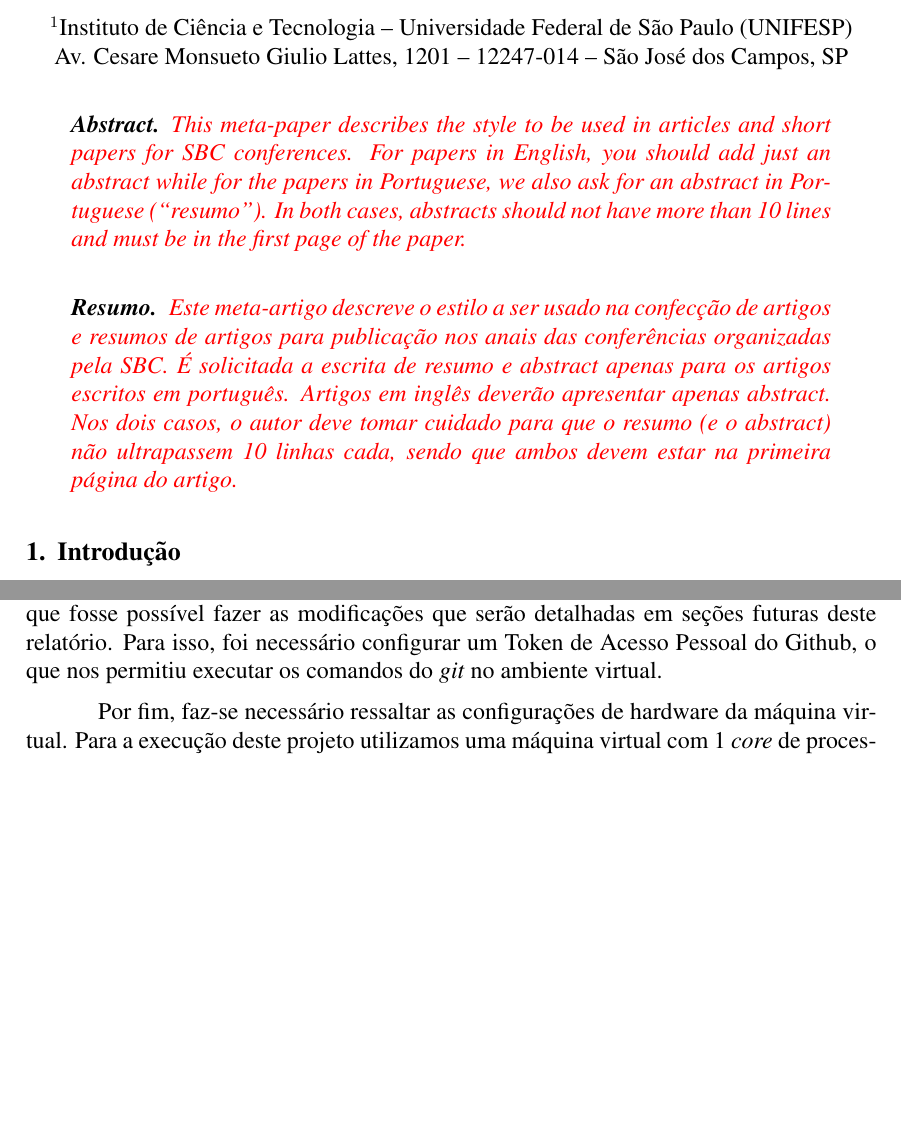
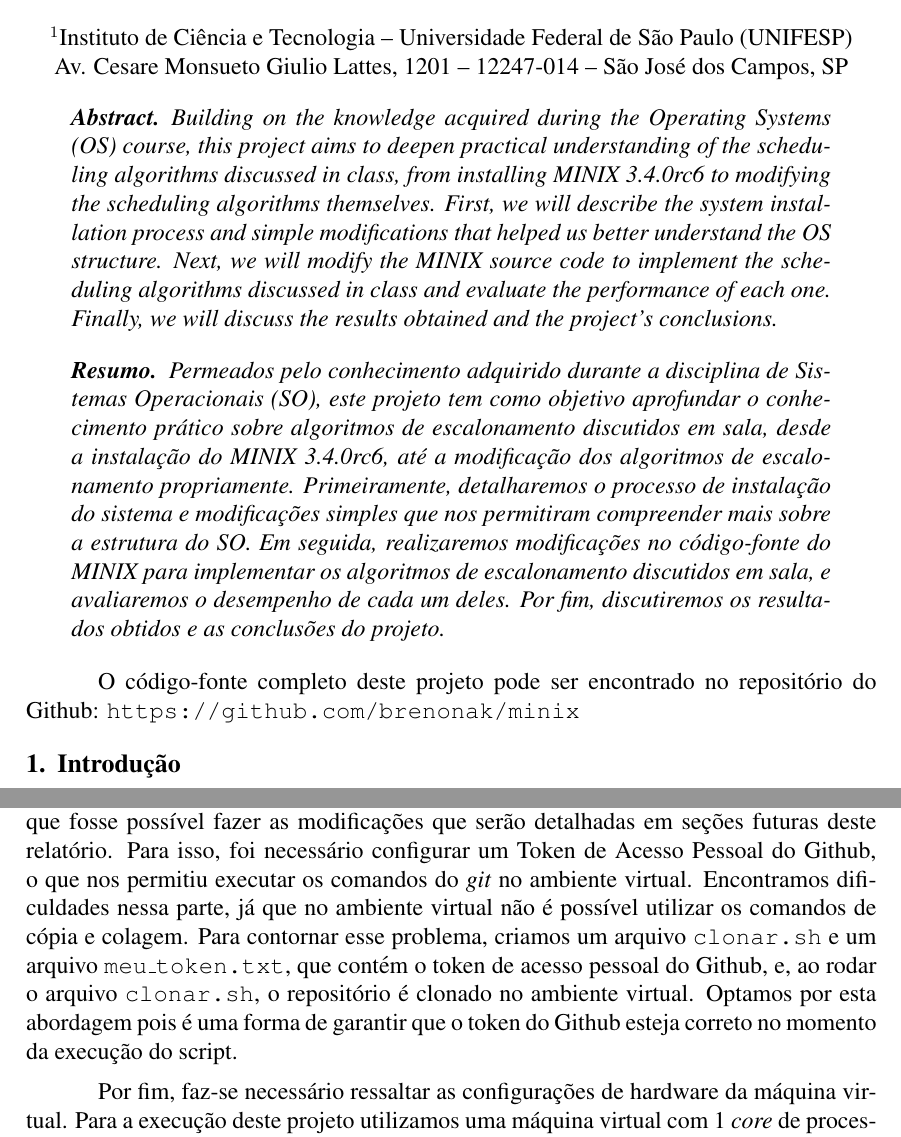
Before and after one commit to gbonavina/ResultadosSO, a LaTeX paper (template-latex/relatorio-final.tex): two parts of pages 1 and 2 of 9 before the commit and two parts of pages 1 and 2 of 10 after it, joined at a grey line, cut so that both start at the same text, the shorter picture padded with empty space. Compiled offline with pdfLaTeX.

Commit message:
abstract

```diff
--- a/template-latex/relatorio-final.tex
+++ b/template-latex/relatorio-final.tex
@@ -27,22 +27,25 @@ Jonas L. Durão\inst{1}, Natália V. A. do Val\inst{1}, Vinicius A. L. Andrade\i
 \maketitle
 
 \begin{abstract}
-  \textcolor{red}{This meta-paper describes the style to be used in articles and short papers
-  for SBC conferences. For papers in English, you should add just an abstract
-  while for the papers in Portuguese, we also ask for an abstract in
-  Portuguese (``resumo''). In both cases, abstracts should not have more than
-  10 lines and must be in the first page of the paper.}
+  Building on the knowledge acquired during the Operating Systems (OS) course, this project
+  aims to deepen practical understanding of the scheduling algorithms discussed in class,
+  from installing MINIX 3.4.0rc6 to modifying the scheduling algorithms themselves. First,
+  we will describe the system installation process and simple modifications that helped us
+  better understand the OS structure. Next, we will modify the MINIX source code to implement
+  the scheduling algorithms discussed in class and evaluate the performance of each one.
+  Finally, we will discuss the results obtained and the project's conclusions.
 \end{abstract}
 
 \begin{resumo}
-  \textcolor{red}{Este meta-artigo descreve o estilo a ser usado na confecção de artigos e
-  resumos de artigos para publicação nos anais das conferências organizadas
-  pela SBC. É solicitada a escrita de resumo e abstract apenas para os artigos
-  escritos em português. Artigos em inglês deverão apresentar apenas abstract.
-  Nos dois casos, o autor deve tomar cuidado para que o resumo (e o abstract)
-  não ultrapassem 10 linhas cada, sendo que ambos devem estar na primeira
-  página do artigo.}
+  Permeados pelo conhecimento adquirido durante a disciplina de Sistemas Operacionais (SO), este projeto
+  tem como objetivo aprofundar o conhecimento prático sobre algoritmos de escalonamento discutidos em sala,
+  desde a instalação do MINIX 3.4.0rc6, até a modificação dos algoritmos de escalonamento propriamente. Primeiramente,
+  detalharemos o processo de instalação do sistema e modificações simples que nos permitiram compreender mais sobre a estrutura do SO.
+  Em seguida, realizaremos modificações no código-fonte do MINIX para implementar os algoritmos de escalonamento discutidos em sala,
+  e avaliaremos o desempenho de cada um deles. Por fim, discutiremos os resultados obtidos e as conclusões do projeto.
 \end{resumo}
+
+O código-fonte completo deste projeto pode ser encontrado no repositório do Github: \url{https://github.com/brenonak/minix}
 
 \section{Introdução}
 
@@ -80,7 +83,11 @@ MAC de placas em rede NAT.
 Além disso, foi necessário fazer o \textit{clone} do repositório no ambiente virtual,
 para que fosse possível fazer as modificações que serão detalhadas em seções futuras deste
 relatório. Para isso, foi necessário configurar um Token de Acesso Pessoal do Github,
-o que nos permitiu executar os comandos do \textit{git} no ambiente virtual.
+o que nos permitiu executar os comandos do \textit{git} no ambiente virtual. Encontramos dificuldades nessa parte,
+já que no ambiente virtual não é possível utilizar os comandos de cópia e colagem. Para contornar esse problema,
+criamos um arquivo \texttt{clonar.sh} e um arquivo \texttt{meu\_token.txt}, que contém o token de acesso pessoal do Github, e,
+ao rodar o arquivo \texttt{clonar.sh}, o repositório é clonado no ambiente virtual. Optamos por esta abordagem pois é
+uma forma de garantir que o token do Github esteja correto no momento da execução do script.
 
 Por fim, faz-se necessário ressaltar as configurações de hardware da máquina virtual. Para a execução deste projeto
 utilizamos uma máquina virtual com 1 \textit{core} de processador, 1GB de memória RAM e 4GB de HD dinâmicamente alocado.
```
Also changed, not shown: template-latex/relatorio-final.pdf, template-latex/relatorio-final.tex (2 more changed lines).
